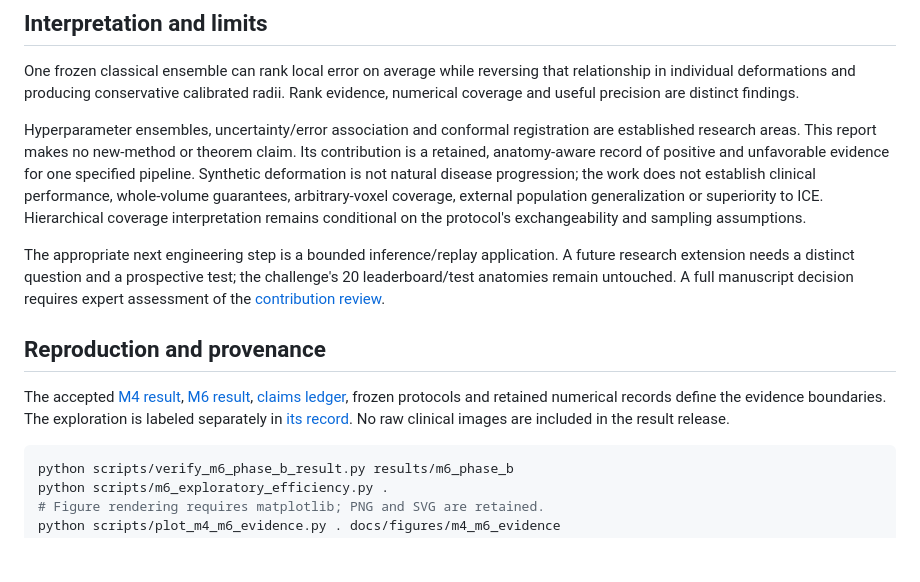
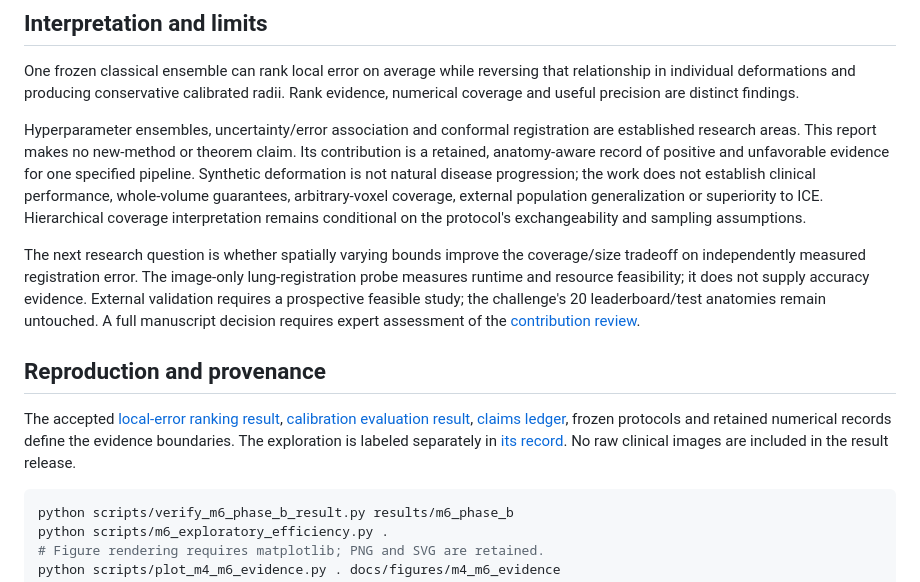
Before and after one commit to Kushrishi/truemargin, a Markdown page: docs/technical_report.md, the part around one of its changes. Drawn GitHub-style; blank space fills up the shorter version.

````diff
--- a/docs/technical_report.md
+++ b/docs/technical_report.md
@@ -39,11 +39,11 @@ One frozen classical ensemble can rank local error on average while reversing th
 
 Hyperparameter ensembles, uncertainty/error association and conformal registration are established research areas. This report makes no new-method or theorem claim. Its contribution is a retained, anatomy-aware record of positive and unfavorable evidence for one specified pipeline. Synthetic deformation is not natural disease progression; the work does not establish clinical performance, whole-volume guarantees, arbitrary-voxel coverage, external population generalization or superiority to ICE. Hierarchical coverage interpretation remains conditional on the protocol's exchangeability and sampling assumptions.
 
-The appropriate next engineering step is a bounded inference/replay application. A future research extension needs a distinct question and a prospective test; the challenge's 20 leaderboard/test anatomies remain untouched. A full manuscript decision requires expert assessment of the [contribution review](m4_m6_contribution_review.md).
+The next research question is whether spatially varying bounds improve the coverage/size tradeoff on independently measured registration error. The image-only lung-registration probe measures runtime and resource feasibility; it does not supply accuracy evidence. External validation requires a prospective feasible study; the challenge's 20 leaderboard/test anatomies remain untouched. A full manuscript decision requires expert assessment of the [contribution review](m4_m6_contribution_review.md).
 
 ## Reproduction and provenance
 
-The accepted [M4 result](hyperparameter_known_gt_result.md), [M6 result](m6_phase_b_evaluation_result.md), [claims ledger](../research/CLAIMS.md), frozen protocols and retained numerical records define the evidence boundaries. The exploration is labeled separately in [its record](../results/m6_exploratory/constant_radius_comparison.json). No raw clinical images are included in the result release.
+The accepted [local-error ranking result](hyperparameter_known_gt_result.md), [calibration evaluation result](m6_phase_b_evaluation_result.md), [claims ledger](../research/CLAIMS.md), frozen protocols and retained numerical records define the evidence boundaries. The exploration is labeled separately in [its record](../results/m6_exploratory/constant_radius_comparison.json). No raw clinical images are included in the result release.
 
 ```sh
 python scripts/verify_m6_phase_b_result.py results/m6_phase_b
````
Also changed, not shown: other parts of docs/technical_report.md (+8 -8 lines), README.md (+6 -2 lines), docs/figures/m4_m6_evidence.png, 2 other files.
